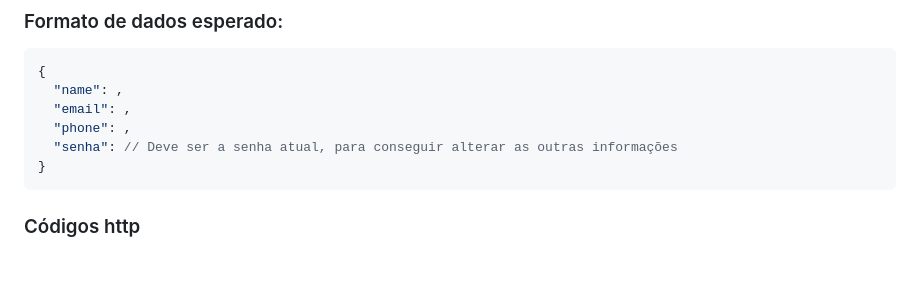
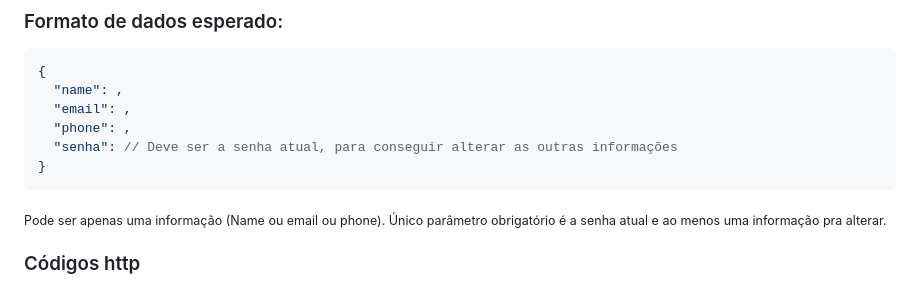
Before and after one commit to Pedro-R1beiro/sistema_barbearia, a Markdown page: README.md, the part around the change. GitHub-like rendering; blank space fills up the shorter version.

````diff
--- a/README.md
+++ b/README.md
@@ -136,6 +136,7 @@ PATCH /backend/client/chageInfo
   "senha": // Deve ser a senha atual, para conseguir alterar as outras informações
 }
 ```
+<sub>Pode ser apenas uma informação (Name ou email ou phone). Único parâmetro obrigatório é a senha atual e ao menos uma informação pra alterar.</sub>
 
 ### Códigos http
 - 200: Dados Alterados
````
